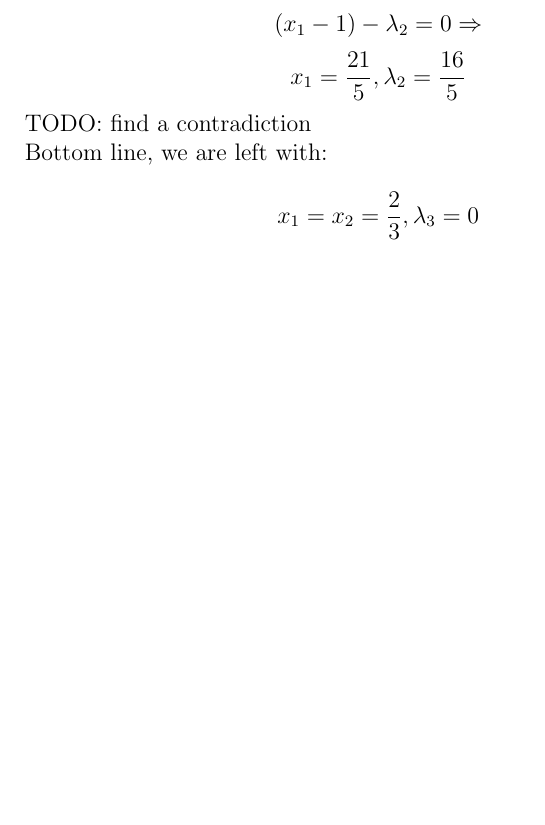
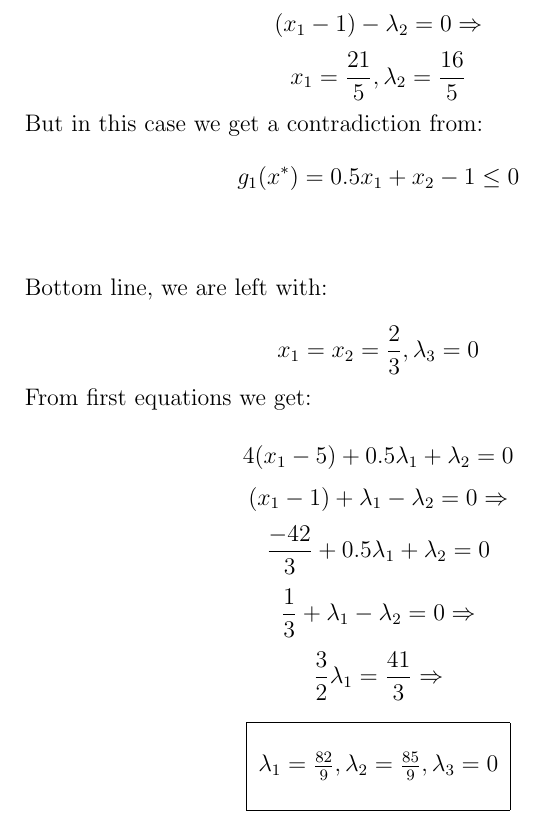
Before and after one commit to ynahum/opt_hw, a LaTeX problem sheet (hw4/main.tex): part of page 6 of 6, cut so that both start at the same text, the shorter picture padded with empty space. Compiled offline with pdfLaTeX.

Commit message:
hw4 found mult

```diff
--- a/hw4/main.tex
+++ b/hw4/main.tex
@@ -156,15 +156,19 @@ $$4(x_1-5) +\lambda_2 = 0$$
 $$(x_1-1) -\lambda_2 = 0 \Rightarrow$$
 $$x_1=\frac{21}{5}, \lambda_2 = \frac{16}{5}$$
 
-TODO: find a contradiction
-
-
+But in this case we get a contradiction from:
+$$ g_1(x^*) = 0.5x_1 +x_2 -1 \leq 0$$\\
 
 Bottom line, we are left with:\\
 $$x_1=x_2=\frac{2}{3},\lambda_3=0$$
 
-
-
+From first equations we get:\\
+$$4(x_1-5)  + 0.5\lambda_1 +\lambda_2 = 0$$
+$$(x_1-1)  + \lambda_1 -\lambda_2 = 0 \Rightarrow$$
+$$\frac{-42}{3}  + 0.5\lambda_1 +\lambda_2 = 0$$
+$$\frac{1}{3}  + \lambda_1 -\lambda_2 = 0 \Rightarrow$$
+$$\frac{3}{2}\lambda_1 = \frac{41}{3} \Rightarrow$$
+\rectres{$\lambda_1 = \frac{82}{9},\lambda_2 = \frac{85}{9}, \lambda_3=0$}
 
 \begin{comment}
 
```
